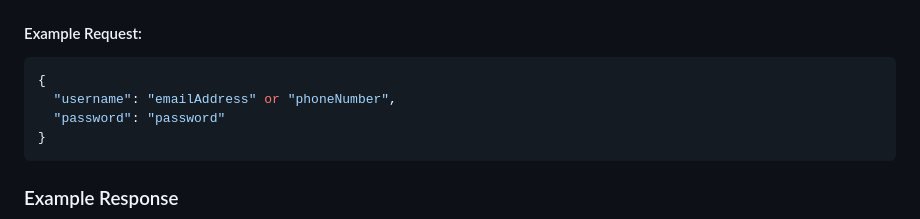
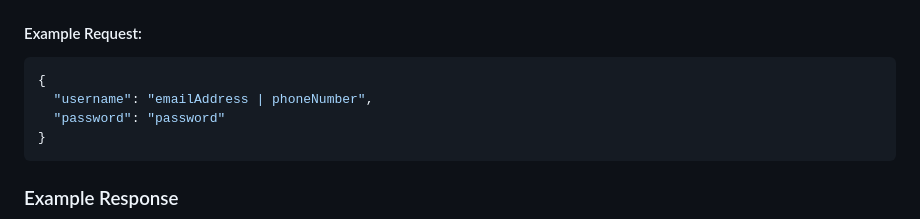
Before and after one commit to bugemarvin/LibraryManagementSystem, a Markdown page: README.md, the part around the change. Drawn GitHub-style.

````diff
--- a/README.md
+++ b/README.md
@@ -451,7 +451,7 @@ Authorization: Bearer <token>
 #### Example Request:
 ```json
 {
-  "username": "emailAddress" or "phoneNumber",
+  "username": "emailAddress | phoneNumber",
   "password": "password"
 }
 ```
````
